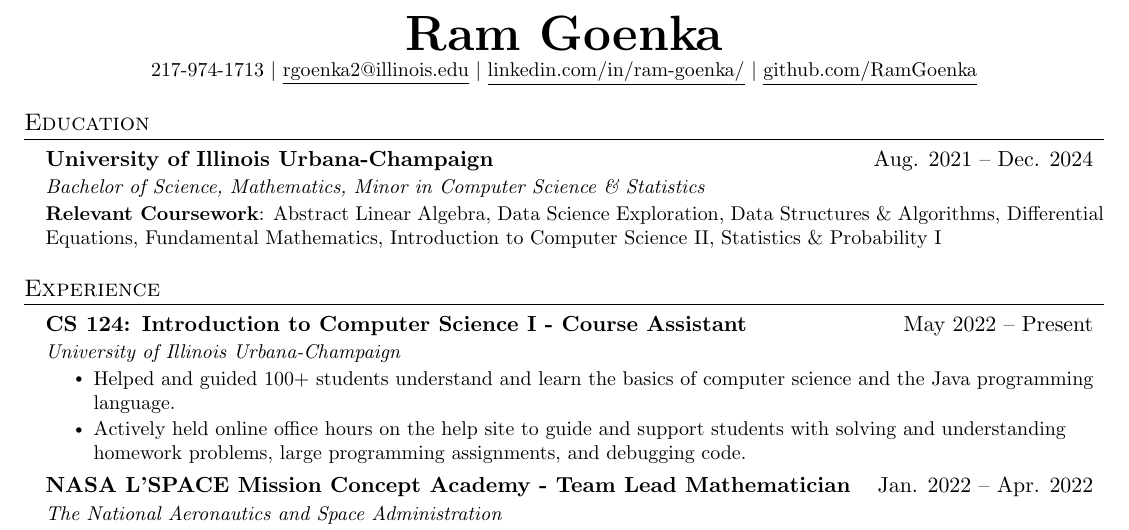
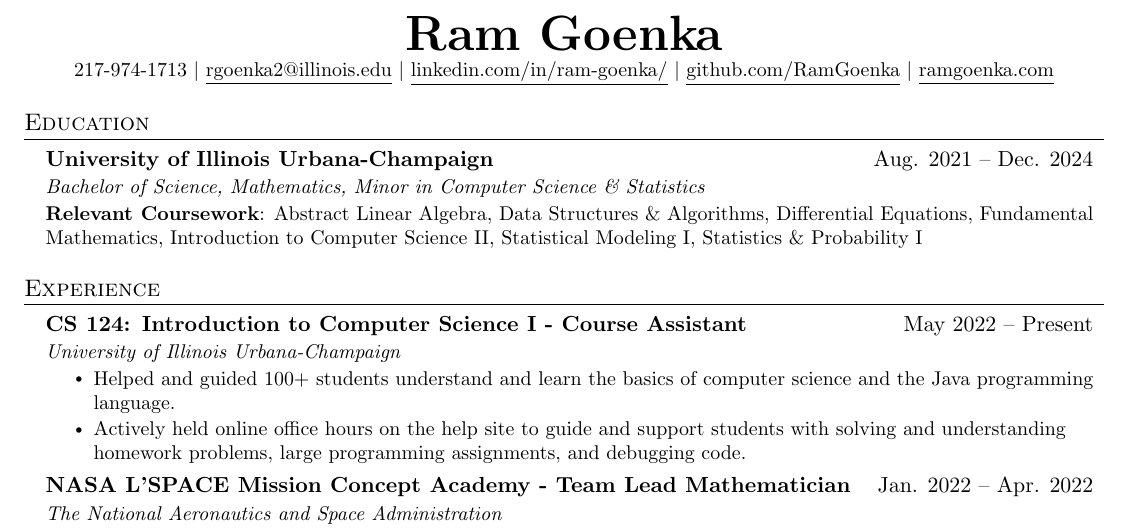
Before and after one commit to ramgoenka/Resume, a LaTeX CV (ResumeCode.TeX): part of the page, cut so that both start at the same text. Compiled offline with pdfLaTeX.

Commit message:
Update ResumeCode.TeX

```diff
--- a/ResumeCode.TeX
+++ b/ResumeCode.TeX
@@ -80,7 +80,8 @@
     \textbf{\Huge \scshape Ram Goenka} \\ \vspace{1pt}
     \small 217-974-1713 $|$ \href{mailto:rgoenka2@illinois.edu}{\underline{rgoenka2@illinois.edu}} $|$
     \href{https://www.linkedin.com/in/ram-goenka/}{\underline{linkedin.com/in/ram-goenka/}} $|$
-    \href{https://github.com/RamGoenka}{\underline{github.com/RamGoenka}}
+    \href{https://github.com/RamGoenka}{\underline{github.com/RamGoenka}} $|$
+    \href{http://ramgoenka.com/}{\underline{ramgoenka.com}}
 \end{center}
 
 %-----------EDUCATION-----------
@@ -91,7 +92,7 @@
       {Bachelor of Science, Mathematics, Minor in Computer Science \& Statistics}{~}
       \begin{itemize}[leftmargin=0in, label={}]
     \small{\item{
-     \textbf{Relevant Coursework}{: Abstract Linear Algebra, Data Science Exploration, Data Structures \& Algorithms, Differential Equations, Fundamental Mathematics, Introduction to Computer Science II, Statistics \& Probability I} \\
+     \textbf{Relevant Coursework}{: Abstract Linear Algebra, Data Structures \& Algorithms, Differential Equations, Fundamental Mathematics, Introduction to Computer Science II, Statistical Modeling I, Statistics \& Probability I} \\
     }}
  \end{itemize}
   \resumeSubHeadingListEnd
```
